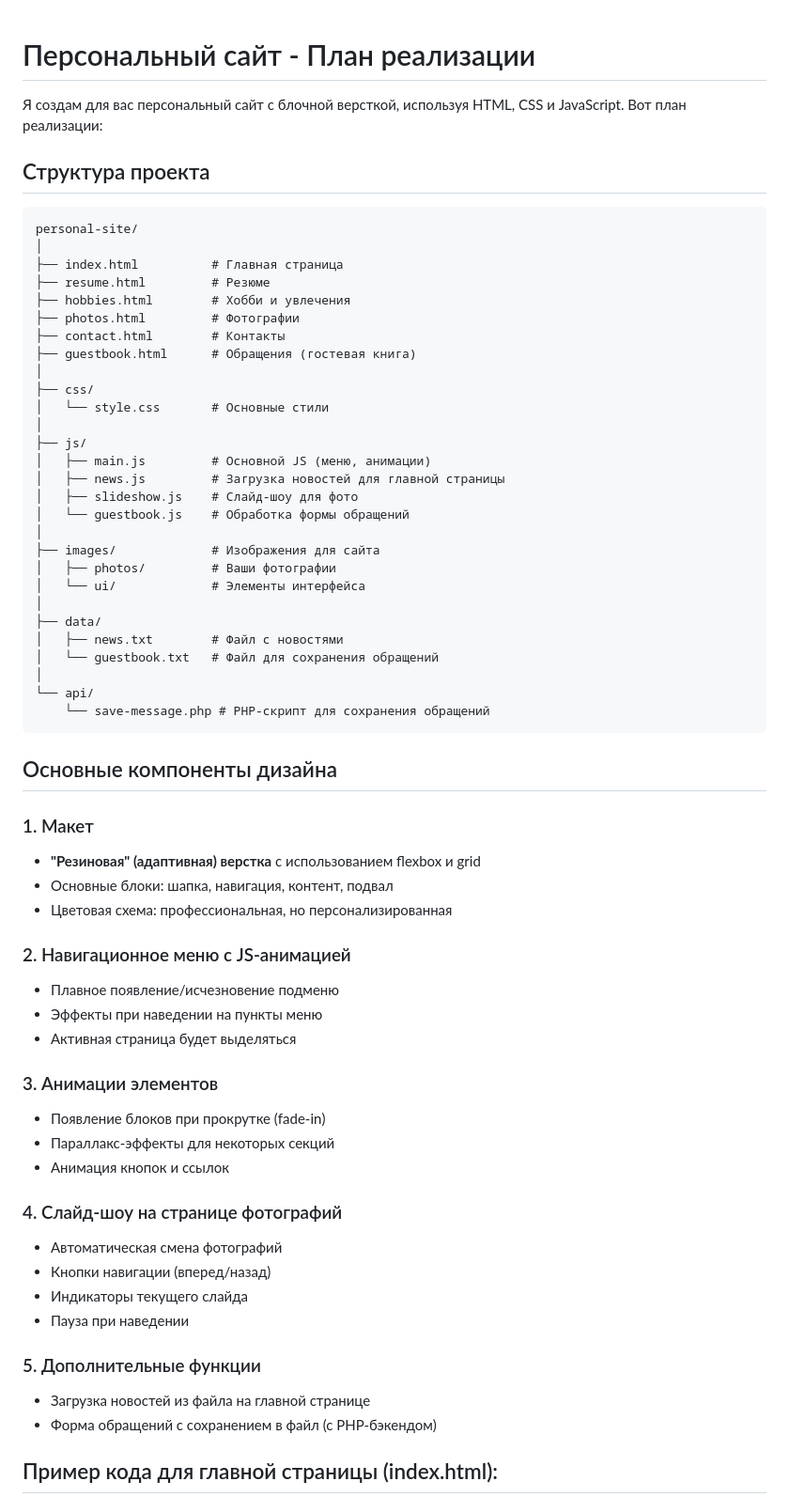
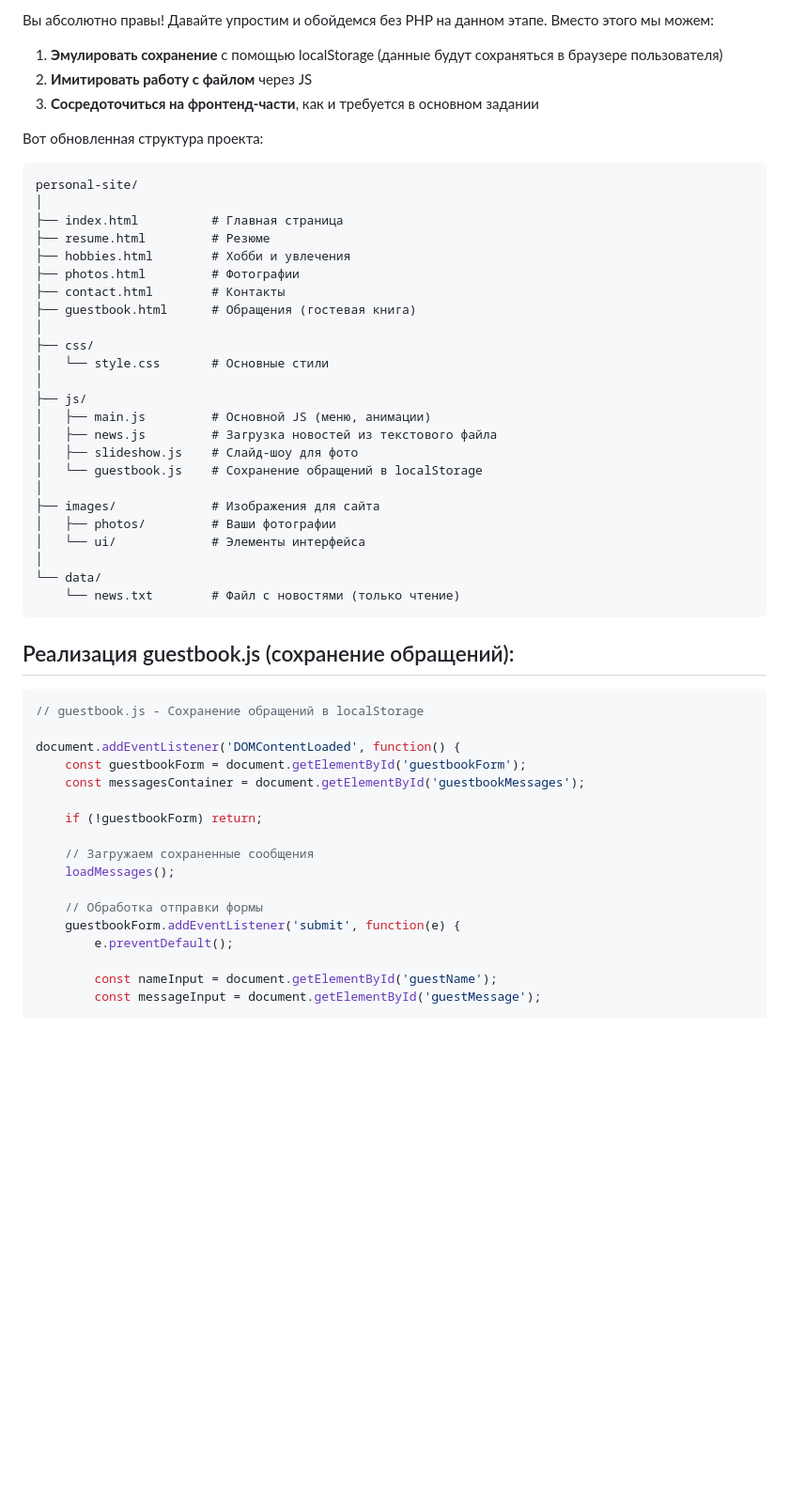
Before and after one commit to Mr-AKULA/mobail_web, a Markdown page: ЛР№2 часть 2. Практическое применение стека языков HTML, CSS, JS/README.md, the part around the change printed below. Shown: that part at 94% size. Drawn GitHub-style; blank space fills up the shorter version.

````diff
--- a/ЛР№2 часть 2. Практическое применение стека языков HTML, CSS, JS/README.md
+++ b/ЛР№2 часть 2. Практическое применение стека языков HTML, CSS, JS/README.md
@@ -1,9 +1,11 @@
+Вы абсолютно правы! Давайте упростим и обойдемся без PHP на данном этапе. Вместо этого мы можем:
 
-# Персональный сайт - План реализации
+1. **Эмулировать сохранение** с помощью localStorage (данные будут сохраняться в браузере пользователя)
+2. **Имитировать работу с файлом** через JS
+3. **Сосредоточиться на фронтенд-части**, как и требуется в основном задании
 
-Я создам для вас персональный сайт с блочной версткой, используя HTML, CSS и JavaScript. Вот план реализации:
+Вот обновленная структура проекта:
 
-## Структура проекта
 ```
 personal-site/
 │
@@ -19,48 +21,36 @@ personal-site/
 │
 ├── js/
 │   ├── main.js         # Основной JS (меню, анимации)
-│   ├── news.js         # Загрузка новостей для главной страницы
+│   ├── news.js         # Загрузка новостей из текстового файла
 │   ├── slideshow.js    # Слайд-шоу для фото
-│   └── guestbook.js    # Обработка формы обращений
+│   └── guestbook.js    # Сохранение обращений в localStorage
 │
 ├── images/             # Изображения для сайта
 │   ├── photos/         # Ваши фотографии
 │   └── ui/             # Элементы интерфейса
 │
-├── data/
-│   ├── news.txt        # Файл с новостями
-│   └── guestbook.txt   # Файл для сохранения обращений
-│
-└── api/
-    └── save-message.php # PHP-скрипт для сохранения обращений
+└── data/
+    └── news.txt        # Файл с новостями (только чтение)
 ```
 
-## Основные компоненты дизайна
+## Реализация guestbook.js (сохранение обращений):
 
-### 1. Макет
-- **"Резиновая" (адаптивная) верстка** с использованием flexbox и grid
-- Основные блоки: шапка, навигация, контент, подвал
-- Цветовая схема: профессиональная, но персонализированная
+```javascript
+// guestbook.js - Сохранение обращений в localStorage
 
-### 2. Навигационное меню с JS-анимацией
-- Плавное появление/исчезновение подменю
-- Эффекты при наведении на пункты меню
-- Активная страница будет выделяться
+document.addEventListener('DOMContentLoaded', function() {
+    const guestbookForm = document.getElementById('guestbookForm');
+    const messagesContainer = document.getElementById('guestbookMessages');
 
-### 3. Анимации элементов
-- Появление блоков при прокрутке (fade-in)
-- Параллакс-эффекты для некоторых секций
-- Анимация кнопок и ссылок
+    if (!guestbookForm) return;
 
-### 4. Слайд-шоу на странице фотографий
-- Автоматическая смена фотографий
-- Кнопки навигации (вперед/назад)
-- Индикаторы текущего слайда
-- Пауза при наведении
+    // Загружаем сохраненные сообщения
+    loadMessages();
 
-### 5. Дополнительные функции
-- Загрузка новостей из файла на главной странице
-- Форма обращений с сохранением в файл (с PHP-бэкендом)
+    // Обработка отправки формы
+    guestbookForm.addEventListener('submit', function(e) {
+        e.preventDefault();
 
-## Пример кода для главной страницы (index.html):
+        const nameInput = document.getElementById('guestName');
+        const messageInput = document.getElementById('guestMessage');
 
````
Also changed, not shown: other parts of ЛР№2 часть 2. Практическое применение стека языков HTML, CSS, JS/README.md (+255 -107 lines).
